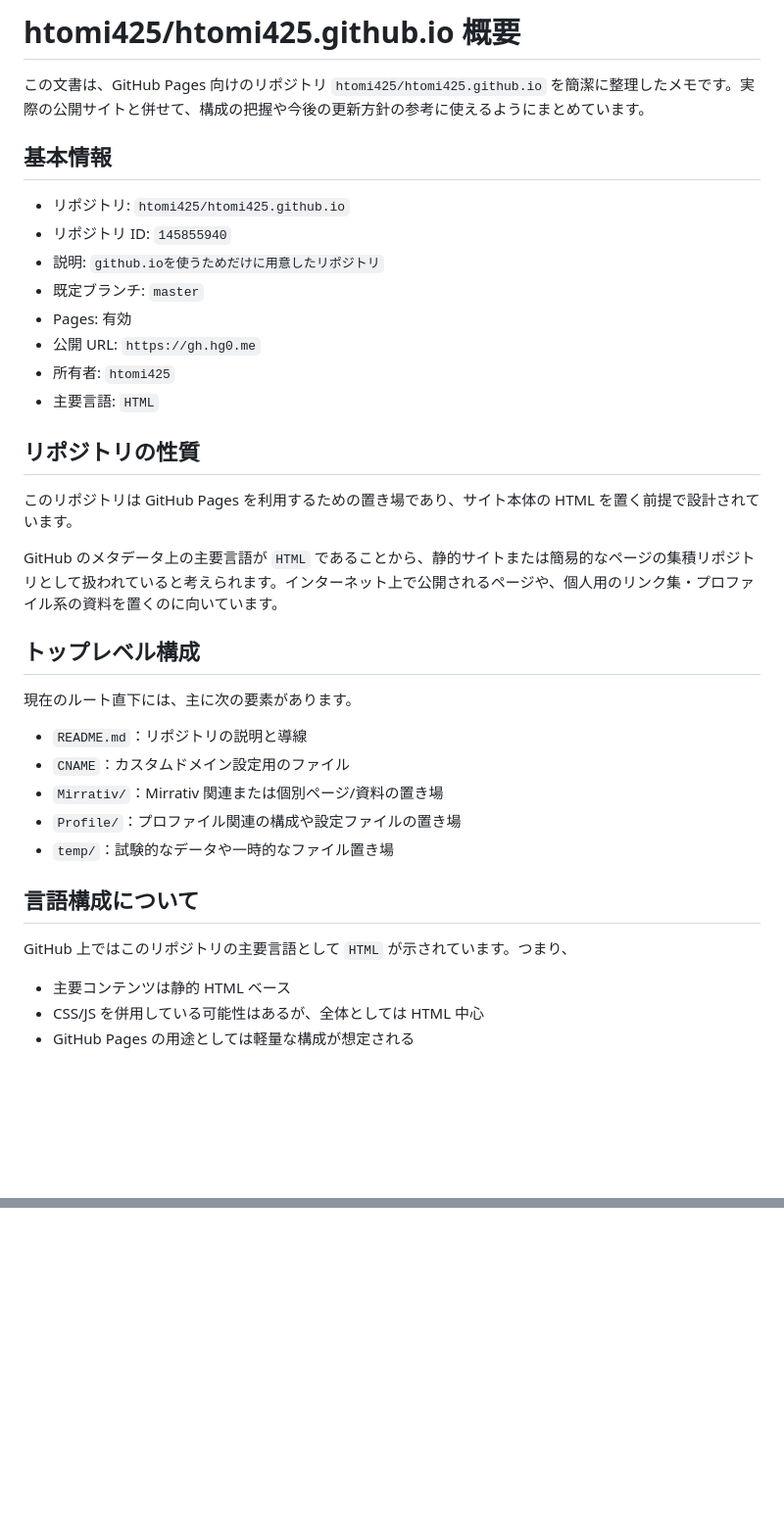
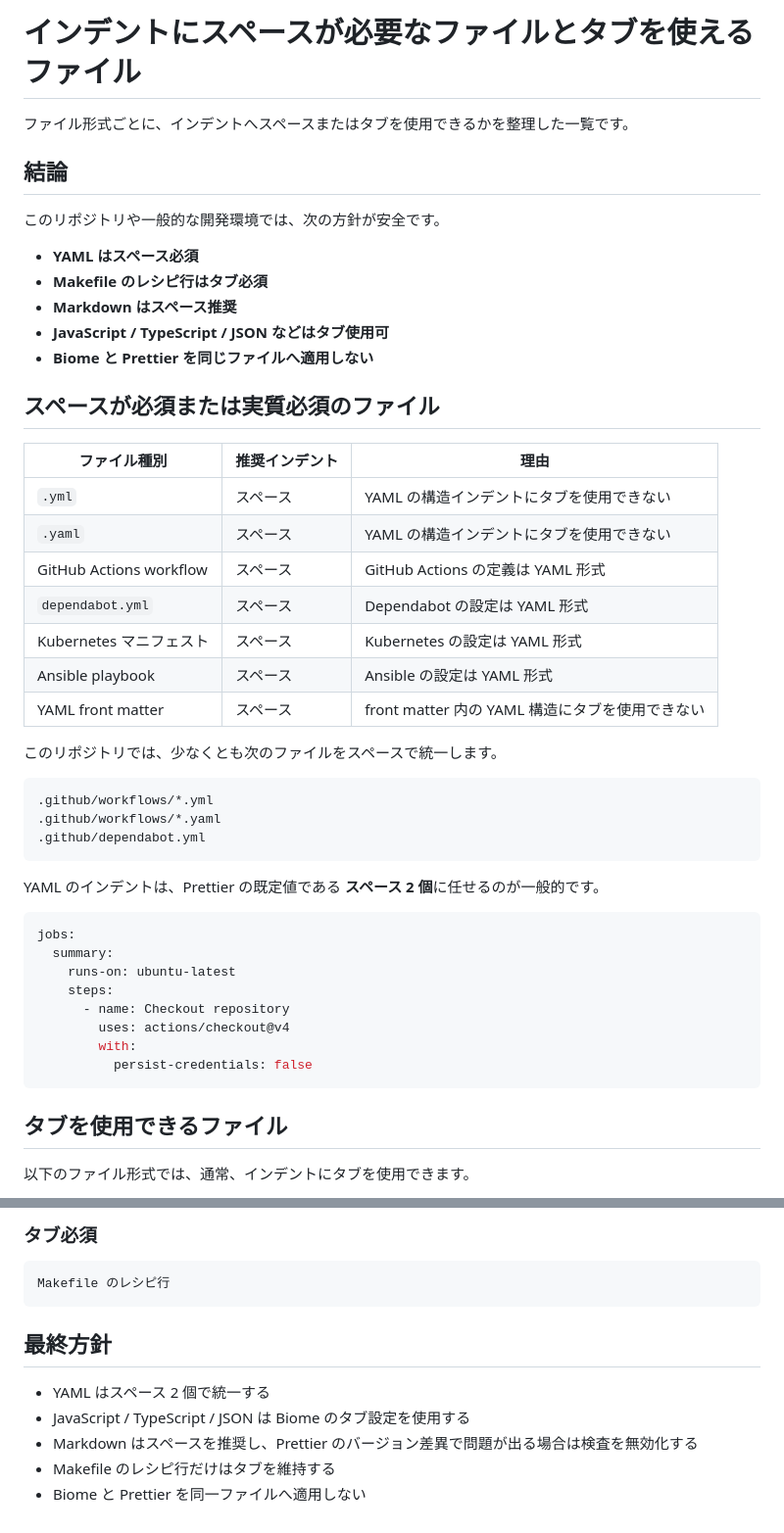
Before and after one commit to htomi425/htomi425.github.io, a Markdown page: temp/repository-overview.md, 2 parts joined by grey strips. Shown at 98% size. Rendered like a GitHub page; blank space fills up the shorter version.

Commit message:
Document indentation requirements by file type

````diff
--- a/temp/repository-overview.md
+++ b/temp/repository-overview.md
@@ -1,39 +1,51 @@
-# htomi425/htomi425.github.io 概要
+# インデントにスペースが必要なファイルとタブを使えるファイル
 
-この文書は、GitHub Pages 向けのリポジトリ `htomi425/htomi425.github.io` を簡潔に整理したメモです。実際の公開サイトと併せて、構成の把握や今後の更新方針の参考に使えるようにまとめています。
+ファイル形式ごとに、インデントへスペースまたはタブを使用できるかを整理した一覧です。
 
-## 基本情報
+## 結論
 
-- リポジトリ: `htomi425/htomi425.github.io`
-- リポジトリ ID: `145855940`
-- 説明: `github.ioを使うためだけに用意したリポジトリ`
-- 既定ブランチ: `master`
-- Pages: 有効
-- 公開 URL: `https://gh.hg0.me`
-- 所有者: `htomi425`
-- 主要言語: `HTML`
+このリポジトリや一般的な開発環境では、次の方針が安全です。
 
-## リポジトリの性質
+- **YAML はスペース必須**
+- **Makefile のレシピ行はタブ必須**
+- **Markdown はスペース推奨**
+- **JavaScript / TypeScript / JSON などはタブ使用可**
+- **Biome と Prettier を同じファイルへ適用しない**
 
-このリポジトリは GitHub Pages を利用するための置き場であり、サイト本体の HTML を置く前提で設計されています。
+## スペースが必須または実質必須のファイル
 
-GitHub のメタデータ上の主要言語が `HTML` であることから、静的サイトまたは簡易的なページの集積リポジトリとして扱われていると考えられます。インターネット上で公開されるページや、個人用のリンク集・プロファイル系の資料を置くのに向いています。
+| ファイル種別 | 推奨インデント | 理由 |
+| --- | --- | --- |
+| `.yml` | スペース | YAML の構造インデントにタブを使用できない |
+| `.yaml` | スペース | YAML の構造インデントにタブを使用できない |
+| GitHub Actions workflow | スペース | GitHub Actions の定義は YAML 形式 |
+| `dependabot.yml` | スペース | Dependabot の設定は YAML 形式 |
+| Kubernetes マニフェスト | スペース | Kubernetes の設定は YAML 形式 |
+| Ansible playbook | スペース | Ansible の設定は YAML 形式 |
+| YAML front matter | スペース | front matter 内の YAML 構造にタブを使用できない |
 
-## トップレベル構成
+このリポジトリでは、少なくとも次のファイルをスペースで統一します。
 
-現在のルート直下には、主に次の要素があります。
+```text
+.github/workflows/*.yml
+.github/workflows/*.yaml
+.github/dependabot.yml
+```
 
-- `README.md`：リポジトリの説明と導線
-- `CNAME`：カスタムドメイン設定用のファイル
-- `Mirrativ/`：Mirrativ 関連または個別ページ/資料の置き場
-- `Profile/`：プロファイル関連の構成や設定ファイルの置き場
-- `temp/`：試験的なデータや一時的なファイル置き場
+YAML のインデントは、Prettier の既定値である **スペース 2 個**に任せるのが一般的です。
 
-## 言語構成について
+```yaml
+jobs:
+  summary:
+    runs-on: ubuntu-latest
+    steps:
+      - name: Checkout repository
+        uses: actions/checkout@v4
+        with:
+          persist-credentials: false
+```
 
-GitHub 上ではこのリポジトリの主要言語として `HTML` が示されています。つまり、
+## タブを使用できるファイル
 
-- 主要コンテンツは静的 HTML ベース
-- CSS/JS を併用している可能性はあるが、全体としては HTML 中心
-- GitHub Pages の用途としては軽量な構成が想定される
+以下のファイル形式では、通常、インデントにタブを使用できます。
 
@@ -66,0 +205,13 @@ GitHub 上ではこのリポジトリの主要言語として `HTML` が示さ
+### タブ必須
+
+```text
+Makefile のレシピ行
+```
+
+## 最終方針
+
+- YAML はスペース 2 個で統一する
+- JavaScript / TypeScript / JSON は Biome のタブ設定を使用する
+- Markdown はスペースを推奨し、Prettier のバージョン差異で問題が出る場合は検査を無効化する
+- Makefile のレシピ行だけはタブを維持する
+- Biome と Prettier を同一ファイルへ適用しない
````
Also changed, not shown: other parts of temp/repository-overview.md (+144 -18 lines).
